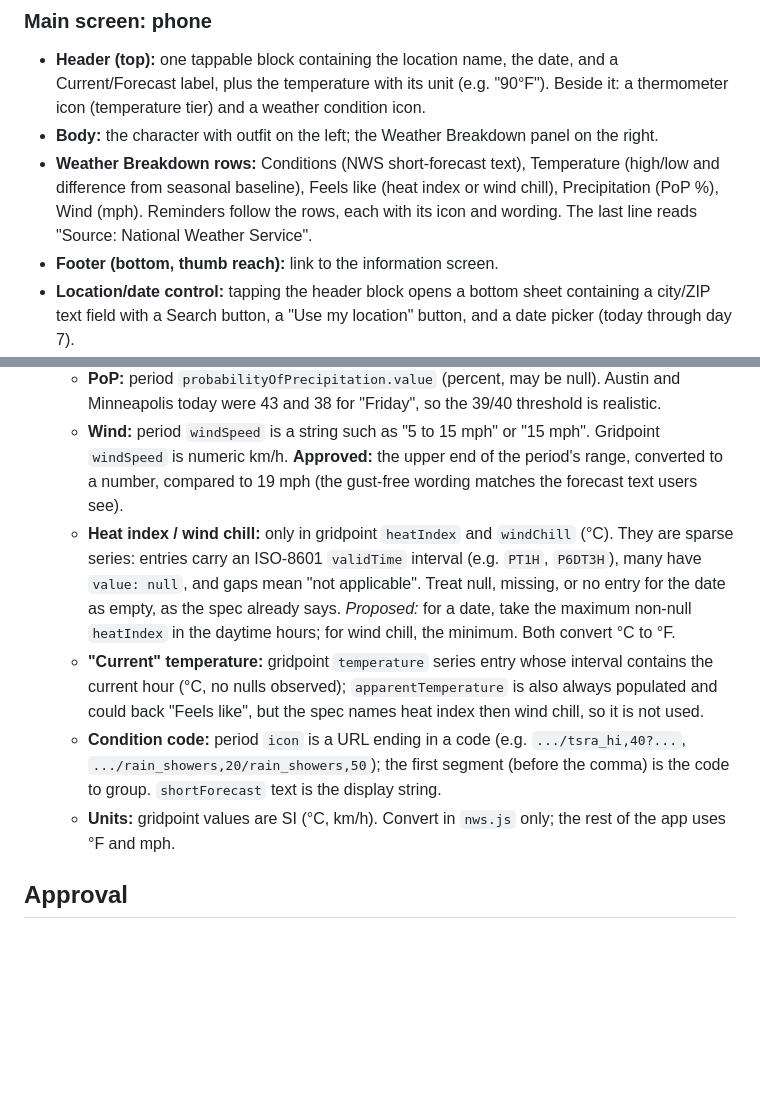
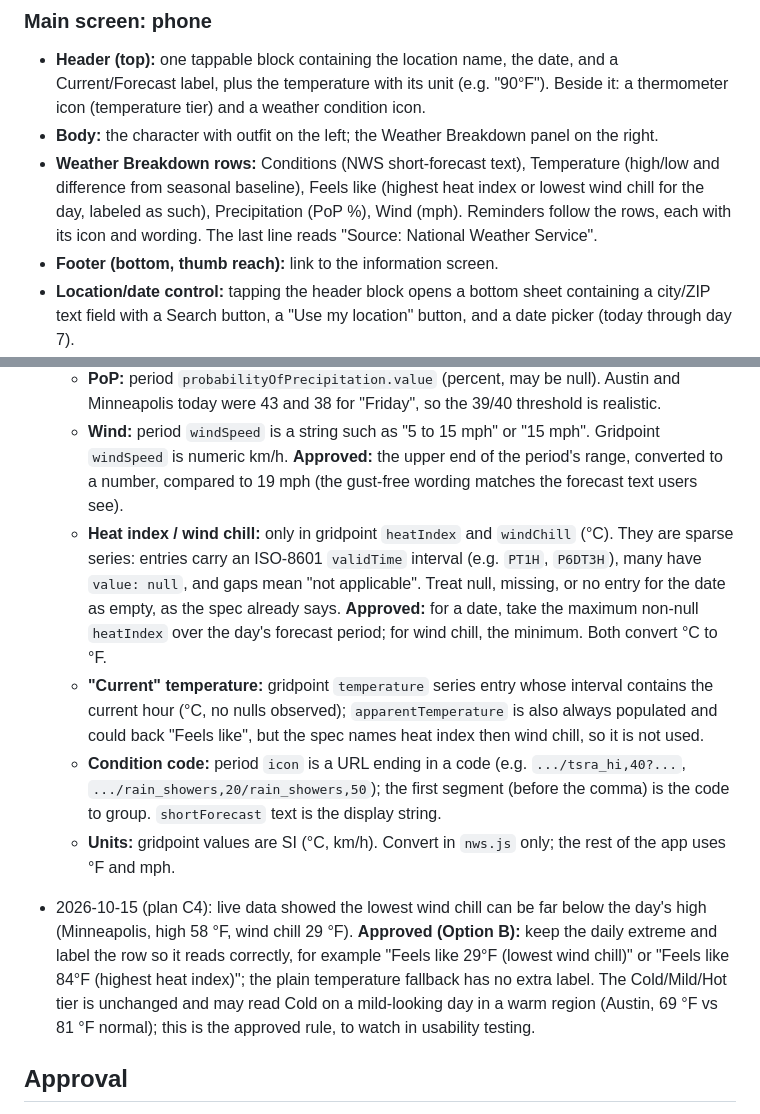
Before and after one commit to BoardmanTheBored/weather-attire-webapp, a Markdown page: spec.md, 2 parts joined by grey strips. Drawn GitHub-style; blank space fills up the shorter version.

Commit message:
Spec: label Feels like row by extreme used (approved)
Co-Authored-By: Claude Sonnet 5.5 <noreply@anthropic.com>

```diff
--- a/spec.md
+++ b/spec.md
@@ -29,7 +29,7 @@ Drawing: [reference/project-3_DrawnLayouts.jpg](reference/project-3_DrawnLayouts
 ### Main screen: phone
 - **Header (top):** one tappable block containing the location name, the date, and a Current/Forecast label, plus the temperature with its unit (e.g. "90°F"). Beside it: a thermometer icon (temperature tier) and a weather condition icon.
 - **Body:** the character with outfit on the left; the Weather Breakdown panel on the right.
-- **Weather Breakdown rows:** Conditions (NWS short-forecast text), Temperature (high/low and difference from seasonal baseline), Feels like (heat index or wind chill), Precipitation (PoP %), Wind (mph). Reminders follow the rows, each with its icon and wording. The last line reads "Source: National Weather Service".
+- **Weather Breakdown rows:** Conditions (NWS short-forecast text), Temperature (high/low and difference from seasonal baseline), Feels like (highest heat index or lowest wind chill for the day, labeled as such), Precipitation (PoP %), Wind (mph). Reminders follow the rows, each with its icon and wording. The last line reads "Source: National Weather Service".
 - **Footer (bottom, thumb reach):** link to the information screen.
 - **Location/date control:** tapping the header block opens a bottom sheet containing a city/ZIP text field with a Search button, a "Use my location" button, and a date picker (today through day 7).
 
@@ -166,10 +166,12 @@ After implementation or testing, record requirement changes and the evidence tha
   - **Daily high:** each daytime period's `temperature` (°F, integer). **Gap:** after the afternoon, today's daytime period is gone and the first period is "Tonight". For today, take the high from gridpoint `maxTemperature` (°C, first entry covers today) and convert to °F. **Approved:** use gridpoint `maxTemperature` for every date so one source covers all 7 days. Spot check: Austin tomorrow, 20 °C = 68 °F matches the period `temperature` of 68; verify more days in C4.
   - **PoP:** period `probabilityOfPrecipitation.value` (percent, may be null). Austin and Minneapolis today were 43 and 38 for "Friday", so the 39/40 threshold is realistic.
   - **Wind:** period `windSpeed` is a string such as "5 to 15 mph" or "15 mph". Gridpoint `windSpeed` is numeric km/h. **Approved:** the upper end of the period's range, converted to a number, compared to 19 mph (the gust-free wording matches the forecast text users see).
-  - **Heat index / wind chill:** only in gridpoint `heatIndex` and `windChill` (°C). They are sparse series: entries carry an ISO-8601 `validTime` interval (e.g. `PT1H`, `P6DT3H`), many have `value: null`, and gaps mean "not applicable". Treat null, missing, or no entry for the date as empty, as the spec already says. *Proposed:* for a date, take the maximum non-null `heatIndex` in the daytime hours; for wind chill, the minimum. Both convert °C to °F.
+  - **Heat index / wind chill:** only in gridpoint `heatIndex` and `windChill` (°C). They are sparse series: entries carry an ISO-8601 `validTime` interval (e.g. `PT1H`, `P6DT3H`), many have `value: null`, and gaps mean "not applicable". Treat null, missing, or no entry for the date as empty, as the spec already says. **Approved:** for a date, take the maximum non-null `heatIndex` over the day's forecast period; for wind chill, the minimum. Both convert °C to °F.
   - **"Current" temperature:** gridpoint `temperature` series entry whose interval contains the current hour (°C, no nulls observed); `apparentTemperature` is also always populated and could back "Feels like", but the spec names heat index then wind chill, so it is not used.
   - **Condition code:** period `icon` is a URL ending in a code (e.g. `.../tsra_hi,40?...`, `.../rain_showers,20/rain_showers,50`); the first segment (before the comma) is the code to group. `shortForecast` text is the display string.
   - **Units:** gridpoint values are SI (°C, km/h). Convert in `nws.js` only; the rest of the app uses °F and mph.
+
+- 2026-10-15 (plan C4): live data showed the lowest wind chill can be far below the day's high (Minneapolis, high 58 °F, wind chill 29 °F). **Approved (Option B):** keep the daily extreme and label the row so it reads correctly, for example "Feels like 29°F (lowest wind chill)" or "Feels like 84°F (highest heat index)"; the plain temperature fallback has no extra label. The Cold/Mild/Hot tier is unchanged and may read Cold on a mild-looking day in a warm region (Austin, 69 °F vs 81 °F normal); this is the approved rule, to watch in usability testing.
 
 ## Approval
 
```
